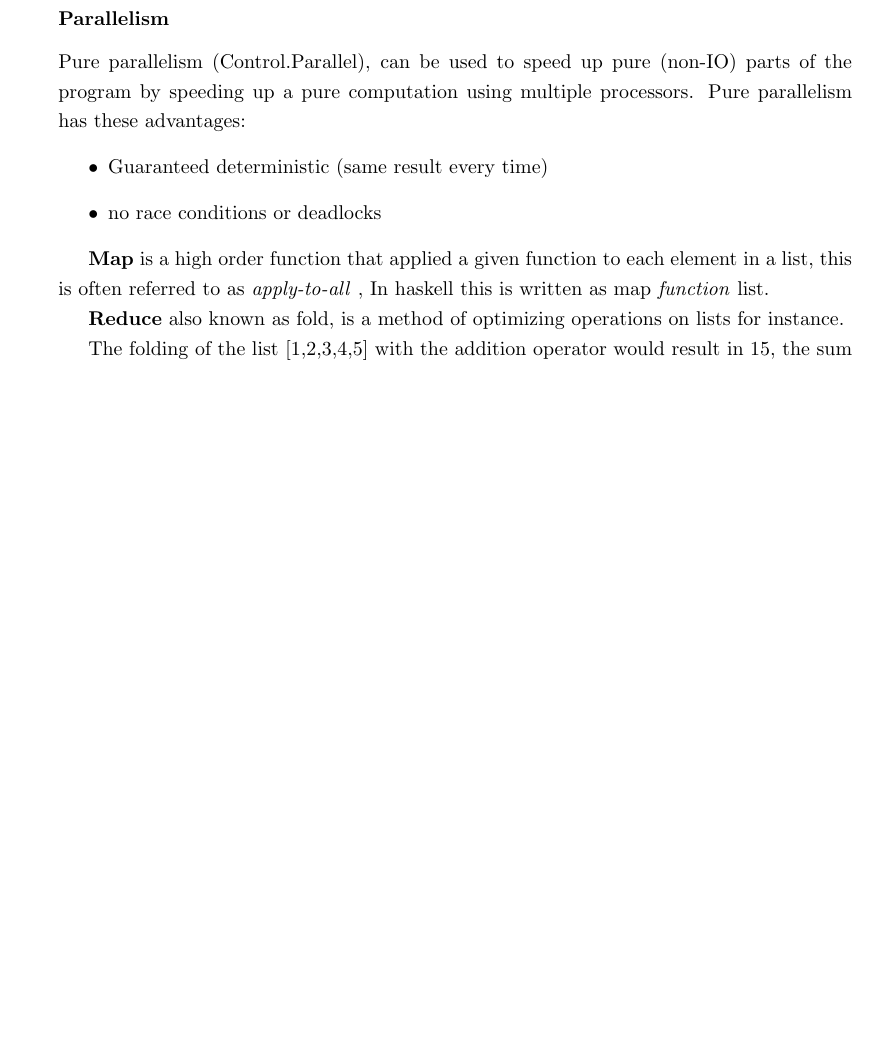
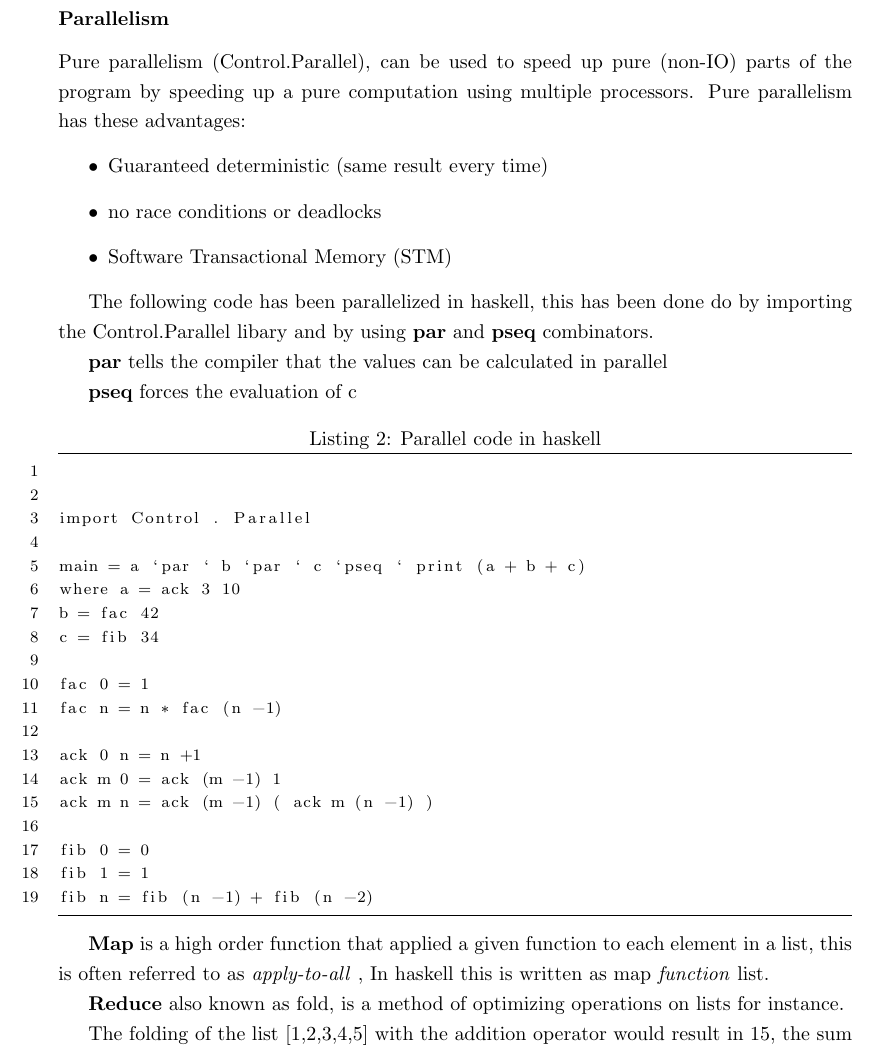
Before and after one commit to jps/CI346-Revision, a LaTeX document (RevisionBookletTom.tex): part of page 7 of 16 before the commit and part of page 7 of 17 after it, cut so that both start at the same text, the shorter picture padded with empty space. Compiled offline with pdfLaTeX.

Commit message:
added Haskell

```diff
--- a/RevisionBookletTom.tex
+++ b/RevisionBookletTom.tex
@@ -180,7 +180,43 @@ end loop;
 				\begin{itemize}
 					\item Guaranteed deterministic (same result every time)
 					\item no race conditions or deadlocks
+					\item Software Transactional Memory (STM)
 				\end{itemize}
+
+
+The following code has been parallelized in haskell, this has been done do by importing the Control.Parallel libary and by using \textbf{par} and \textbf{pseq} combinators.
+
+\textbf{par} tells the compiler that the values can be calculated in parallel
+
+\textbf{pseq} forces the evaluation of c
+
+
+\begin{lstlisting}[label=some-code,caption=Parallel code in haskell]
+
+
+import Control . Parallel
+
+main = a `par ` b `par ` c `pseq ` print (a + b + c)
+where a = ack 3 10
+b = fac 42
+c = fib 34
+
+fac 0 = 1
+fac n = n * fac (n -1)
+
+ack 0 n = n +1
+ack m 0 = ack (m -1) 1
+ack m n = ack (m -1) ( ack m (n -1) )
+
+fib 0 = 0
+fib 1 = 1
+fib n = fib (n -1) + fib (n -2)
+
+
+
+\end{lstlisting}
+
+
 
 			\textbf{Map} is a high order function that applied a given function to each element in a list, this is often referred to as \emph{apply-to-all} , In haskell this is written as map \emph{function} list.
 
```
